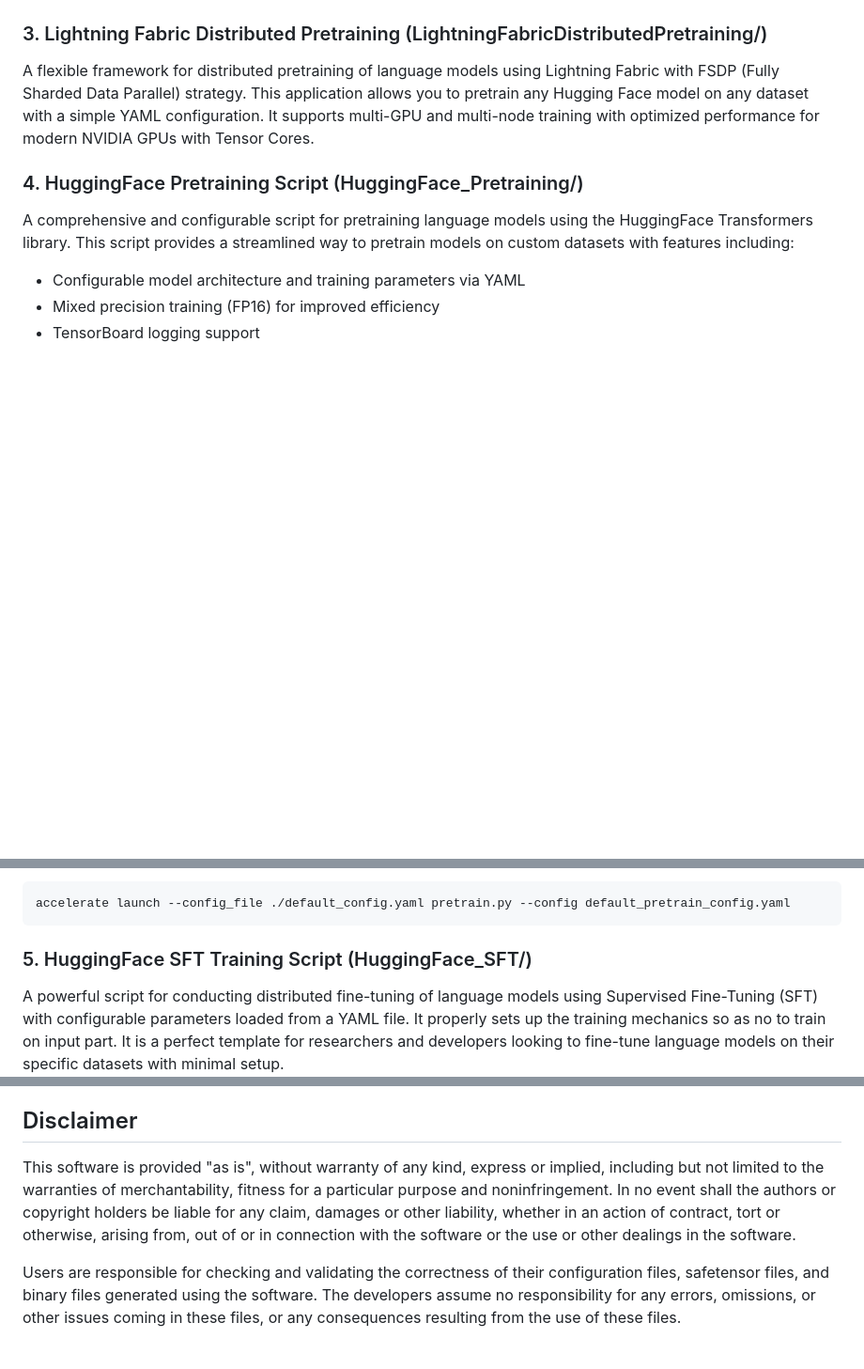
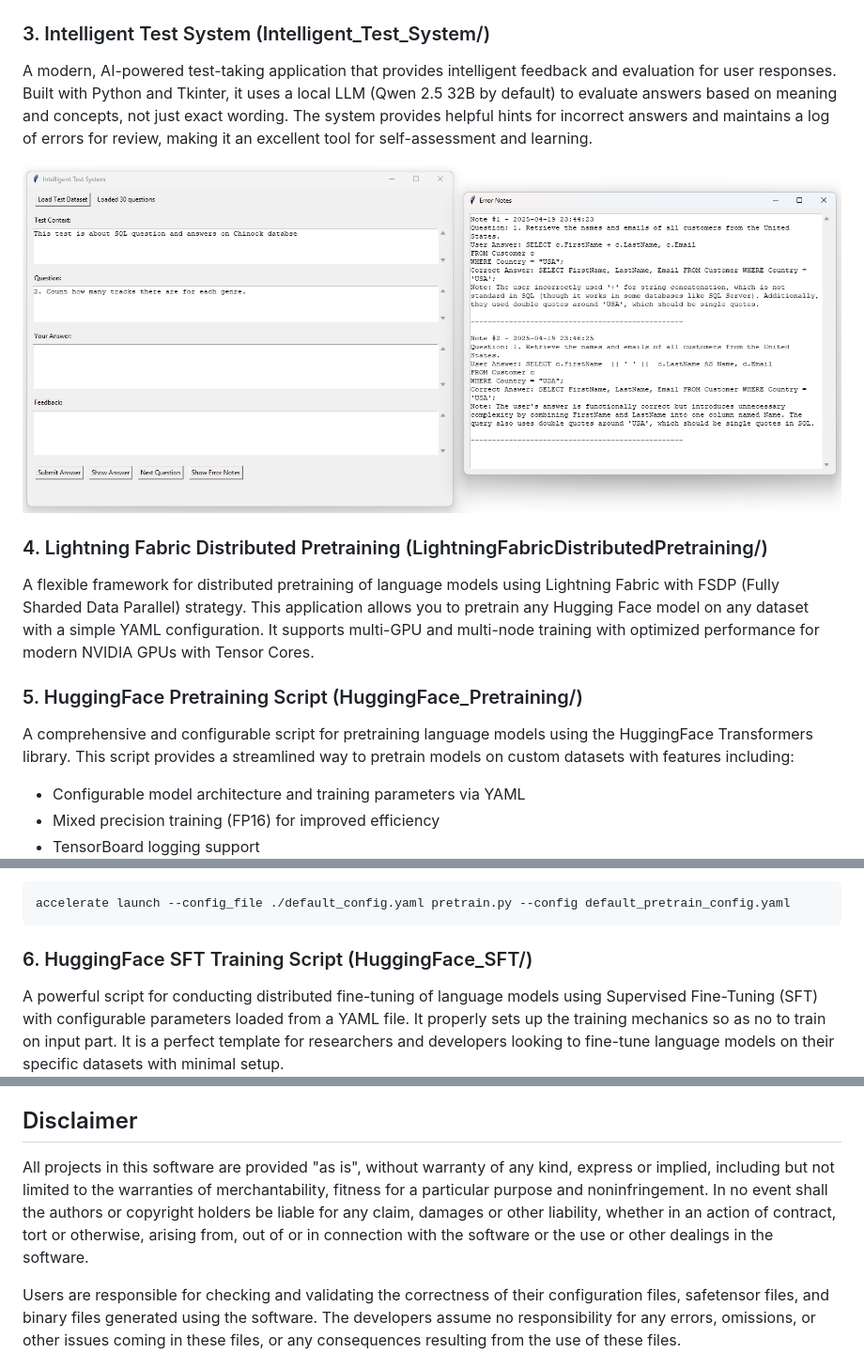
Before and after one commit to MilesQLi/Miles_AI_Collection, a Markdown page: README.md, 3 parts joined by grey strips. Shown: that part at 94% size. Rendered like a GitHub page; pictures changed too: Intelligent_Test_System/screenshot.png (added); blank space fills up the shorter version.

````diff
--- a/README.md
+++ b/README.md
@@ -27,11 +27,17 @@ A web-based Linux terminal console powered by LangChain and LLMs that helps user
 
 ![Intelligent Linux Web Console Screenshot](Linux_intelligent_web_console/screenshot.png)
 
-### 3. Lightning Fabric Distributed Pretraining (LightningFabricDistributedPretraining/)
+### 3. Intelligent Test System (Intelligent_Test_System/)
+
+A modern, AI-powered test-taking application that provides intelligent feedback and evaluation for user responses. Built with Python and Tkinter, it uses a local LLM (Qwen 2.5 32B by default) to evaluate answers based on meaning and concepts, not just exact wording. The system provides helpful hints for incorrect answers and maintains a log of errors for review, making it an excellent tool for self-assessment and learning.
+
+![Intelligent Test System Screenshot](Intelligent_Test_System/screenshot.png)
+
+### 4. Lightning Fabric Distributed Pretraining (LightningFabricDistributedPretraining/)
 
 A flexible framework for distributed pretraining of language models using Lightning Fabric with FSDP (Fully Sharded Data Parallel) strategy. This application allows you to pretrain any Hugging Face model on any dataset with a simple YAML configuration. It supports multi-GPU and multi-node training with optimized performance for modern NVIDIA GPUs with Tensor Cores.
 
-### 4. HuggingFace Pretraining Script (HuggingFace_Pretraining/)
+### 5. HuggingFace Pretraining Script (HuggingFace_Pretraining/)
 
 A comprehensive and configurable script for pretraining language models using the HuggingFace Transformers library. This script provides a streamlined way to pretrain models on custom datasets with features including:
 
@@ -47,7 +53,7 @@ Example usage:
 accelerate launch --config_file ./default_config.yaml pretrain.py --config default_pretrain_config.yaml
 ```
 
-### 5. HuggingFace SFT Training Script (HuggingFace_SFT/)
+### 6. HuggingFace SFT Training Script (HuggingFace_SFT/)
 
 A powerful script for conducting distributed fine-tuning of language models using Supervised Fine-Tuning (SFT) with configurable parameters loaded from a YAML file.  It properly sets up the training mechanics so as no to train on input part. It is a perfect template for researchers and developers looking to fine-tune language models on their specific datasets with minimal setup.
 
@@ -82,7 +88,7 @@ Contributions are welcome! If you have ideas for new AI applications or improvem
 
 ## Disclaimer
 
-This software is provided "as is", without warranty of any kind, express or implied, including but not limited to the warranties of merchantability, fitness for a particular purpose and noninfringement. In no event shall the authors or copyright holders be liable for any claim, damages or other liability, whether in an action of contract, tort or otherwise, arising from, out of or in connection with the software or the use or other dealings in the software.
+All projects in this software are provided "as is", without warranty of any kind, express or implied, including but not limited to the warranties of merchantability, fitness for a particular purpose and noninfringement. In no event shall the authors or copyright holders be liable for any claim, damages or other liability, whether in an action of contract, tort or otherwise, arising from, out of or in connection with the software or the use or other dealings in the software.
 
 Users are responsible for checking and validating the correctness of their configuration files, safetensor files, and binary files generated using the software. The developers assume no responsibility for any errors, omissions, or other issues coming in these files, or any consequences resulting from the use of these files.
 
````
Also changed, not shown: Intelligent_Test_System/README.md (added, +86 -0 lines), 2 other files.
